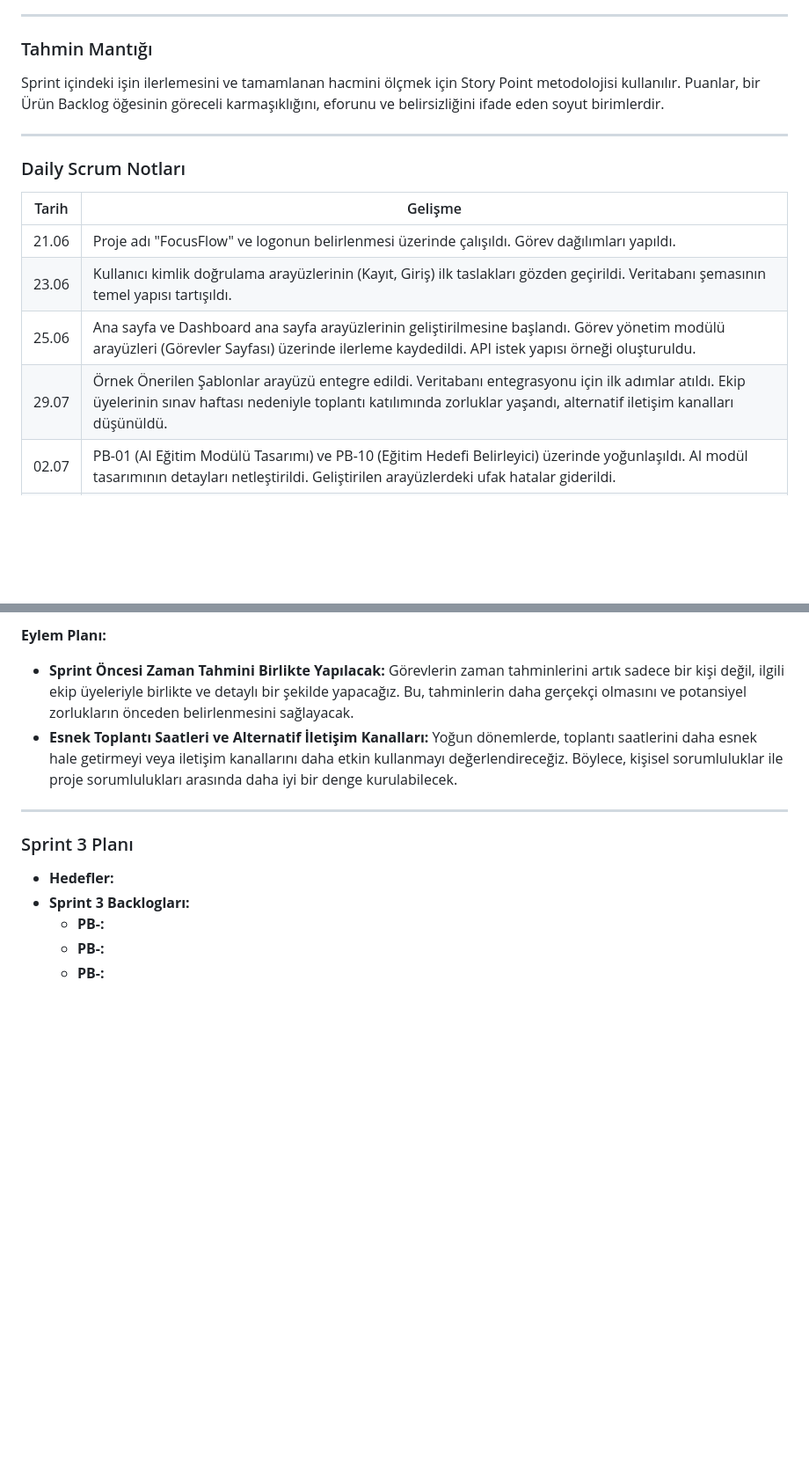
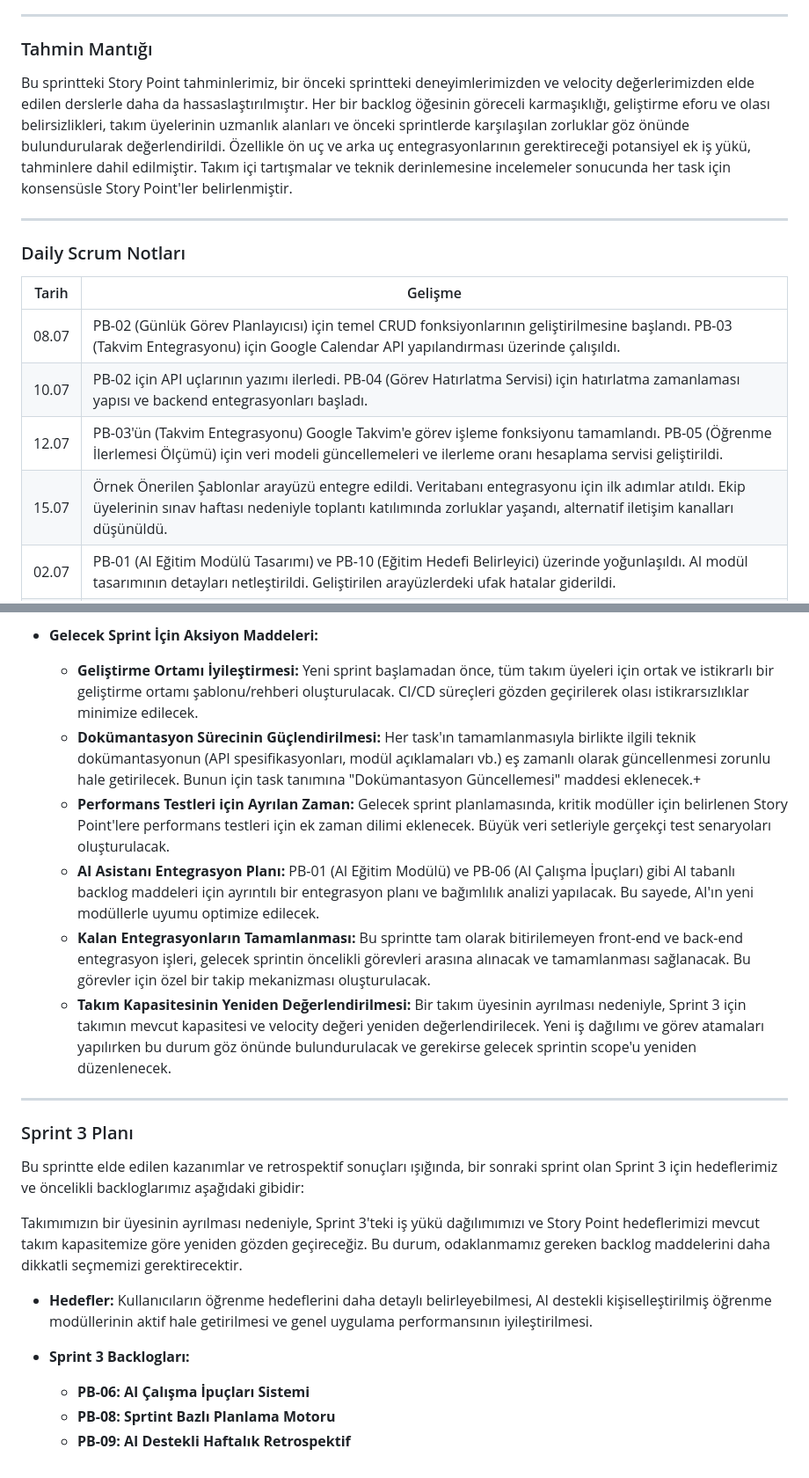
Before and after one commit to YZTA-Bootcamp-102/AIStudyPlanner, a Markdown page: sprintTwo/README.md, 2 parts joined by grey strips. Shown: that part at 88% size. Rendered like a GitHub page; blank space fills up the shorter version.

```diff
--- a/sprintTwo/README.md
+++ b/sprintTwo/README.md
@@ -78,7 +103,7 @@ Toplam hedeflenen puan: **21 Puan**
 
 ### Tahmin Mantığı
 
-Sprint içindeki işin ilerlemesini ve tamamlanan hacmini ölçmek için Story Point metodolojisi kullanılır. Puanlar, bir Ürün Backlog öğesinin göreceli karmaşıklığını, eforunu ve belirsizliğini ifade eden soyut birimlerdir.
+Bu sprintteki Story Point tahminlerimiz, bir önceki sprintteki deneyimlerimizden ve velocity değerlerimizden elde edilen derslerle daha da hassaslaştırılmıştır. Her bir backlog öğesinin göreceli karmaşıklığı, geliştirme eforu ve olası belirsizlikleri, takım üyelerinin uzmanlık alanları ve önceki sprintlerde karşılaşılan zorluklar göz önünde bulundurularak değerlendirildi. Özellikle ön uç ve arka uç entegrasyonlarının gerektireceği potansiyel ek iş yükü, tahminlere dahil edilmiştir. Takım içi tartışmalar ve teknik derinlemesine incelemeler sonucunda her task için konsensüsle Story Point'ler belirlenmiştir.
 
 ---
 
@@ -86,10 +111,10 @@ Sprint içindeki işin ilerlemesini ve tamamlanan hacmini ölçmek için Story P
 
 | Tarih | Gelişme |
 |------|---------|
-| 21.06 | Proje adı "FocusFlow" ve logonun belirlenmesi üzerinde çalışıldı. Görev dağılımları yapıldı. |
-| 23.06 | Kullanıcı kimlik doğrulama arayüzlerinin (Kayıt, Giriş) ilk taslakları gözden geçirildi. Veritabanı şemasının temel yapısı tartışıldı. |
-| 25.06 | Ana sayfa ve Dashboard ana sayfa arayüzlerinin geliştirilmesine başlandı. Görev yönetim modülü arayüzleri (Görevler Sayfası) üzerinde ilerleme kaydedildi. API istek yapısı örneği oluşturuldu. |
-| 29.07 | Örnek Önerilen Şablonlar arayüzü entegre edildi. Veritabanı entegrasyonu için ilk adımlar atıldı. Ekip üyelerinin sınav haftası nedeniyle toplantı katılımında zorluklar yaşandı, alternatif iletişim kanalları düşünüldü. |
+| 08.07 | PB-02 (Günlük Görev Planlayıcısı) için temel CRUD fonksiyonlarının geliştirilmesine başlandı. PB-03 (Takvim Entegrasyonu) için Google Calendar API yapılandırması üzerinde çalışıldı. |
+| 10.07 | PB-02 için API uçlarının yazımı ilerledi. PB-04 (Görev Hatırlatma Servisi) için hatırlatma zamanlaması yapısı ve backend entegrasyonları başladı. |
+| 12.07 | PB-03'ün (Takvim Entegrasyonu) Google Takvim'e görev işleme fonksiyonu tamamlandı. PB-05 (Öğrenme İlerlemesi Ölçümü) için veri modeli güncellemeleri ve ilerleme oranı hesaplama servisi geliştirildi. |
+| 15.07 | Örnek Önerilen Şablonlar arayüzü entegre edildi. Veritabanı entegrasyonu için ilk adımlar atıldı. Ekip üyelerinin sınav haftası nedeniyle toplantı katılımında zorluklar yaşandı, alternatif iletişim kanalları düşünüldü. |
 | 02.07 | PB-01 (AI Eğitim Modülü Tasarımı) ve PB-10 (Eğitim Hedefi Belirleyici) üzerinde yoğunlaşıldı. AI modül tasarımının detayları netleştirildi. Geliştirilen arayüzlerdeki ufak hatalar giderildi. |
 | 05.07 | Sprint hedeflerine ulaşmak adına son kontroller yapıldı ve tamamlanan işler gözden geçirildi. PB-07 (Kullanıcı Paneli) ile ilgili son düzenlemeler yapıldı. Sprint Review ve Retrospective için hazırlıklara başlandı. |
 | 06.07 | Sprint tamamlandı. Tüm hedeflenen backlog maddelerinin (PB-01, PB-07, PB-10) tamamlandığı teyit edildi. Sprint Review ve Retrospective toplantıları gerçekleştirildi ve Sprint 2 planı oluşturuldu.|
@@ -183,14 +209,23 @@ Bu sprintin sonunda, ekip olarak neleri iyi yaptığımızı, hangi zorluklarla
 
-**Eylem Planı:**
-- **Sprint Öncesi Zaman Tahmini Birlikte Yapılacak:** Görevlerin zaman tahminlerini artık sadece bir kişi değil, ilgili ekip üyeleriyle birlikte ve detaylı bir şekilde yapacağız. Bu, tahminlerin daha gerçekçi olmasını ve potansiyel zorlukların önceden belirlenmesini sağlayacak.
-- **Esnek Toplantı Saatleri ve Alternatif İletişim Kanalları:** Yoğun dönemlerde, toplantı saatlerini daha esnek hale getirmeyi veya iletişim kanallarını daha etkin kullanmayı değerlendireceğiz. Böylece, kişisel sorumluluklar ile proje sorumlulukları arasında daha iyi bir denge kurulabilecek.
+- **Gelecek Sprint İçin Aksiyon Maddeleri:**
+  - **Geliştirme Ortamı İyileştirmesi:** Yeni sprint başlamadan önce, tüm takım üyeleri için ortak ve istikrarlı bir geliştirme ortamı şablonu/rehberi oluşturulacak. CI/CD süreçleri gözden geçirilerek olası istikrarsızlıklar minimize edilecek.
+  - **Dokümantasyon Sürecinin Güçlendirilmesi:** Her task'ın tamamlanmasıyla birlikte ilgili teknik dokümantasyonun (API spesifikasyonları, modül açıklamaları vb.) eş zamanlı olarak güncellenmesi zorunlu hale getirilecek. Bunun için task tanımına "Dokümantasyon Güncellemesi" maddesi eklenecek.+
+  - **Performans Testleri için Ayrılan Zaman:** Gelecek sprint planlamasında, kritik modüller için belirlenen Story Point'lere performans testleri için ek zaman dilimi eklenecek. Büyük veri setleriyle gerçekçi test senaryoları oluşturulacak.
+  - **AI Asistanı Entegrasyon Planı:** PB-01 (AI Eğitim Modülü) ve PB-06 (AI Çalışma İpuçları) gibi AI tabanlı backlog maddeleri için ayrıntılı bir entegrasyon planı ve bağımlılık analizi yapılacak. Bu sayede, AI'ın yeni modüllerle uyumu optimize edilecek.
+  - **Kalan Entegrasyonların Tamamlanması:** Bu sprintte tam olarak bitirilemeyen front-end ve back-end entegrasyon işleri, gelecek sprintin öncelikli görevleri arasına alınacak ve tamamlanması sağlanacak. Bu görevler için özel bir takip mekanizması oluşturulacak.
+  - **Takım Kapasitesinin Yeniden Değerlendirilmesi:** Bir takım üyesinin ayrılması nedeniyle, Sprint 3 için takımın mevcut kapasitesi ve velocity değeri yeniden değerlendirilecek. Yeni iş dağılımı ve görev atamaları yapılırken bu durum göz önünde bulundurulacak ve gerekirse gelecek sprintin scope'u yeniden düzenlenecek.
 
 ---
 
 ### Sprint 3 Planı
 
-- **Hedefler:**
+Bu sprintte elde edilen kazanımlar ve retrospektif sonuçları ışığında, bir sonraki sprint olan Sprint 3 için hedeflerimiz ve öncelikli backloglarımız aşağıdaki gibidir:
+
+Takımımızın bir üyesinin ayrılması nedeniyle, Sprint 3'teki iş yükü dağılımımızı ve Story Point hedeflerimizi mevcut takım kapasitemize göre yeniden gözden geçireceğiz. Bu durum, odaklanmamız gereken backlog maddelerini daha dikkatli seçmemizi gerektirecektir.
+
+- **Hedefler:** Kullanıcıların öğrenme hedeflerini daha detaylı belirleyebilmesi, AI destekli kişiselleştirilmiş öğrenme modüllerinin aktif hale getirilmesi ve genel uygulama performansının iyileştirilmesi.
+
 - **Sprint 3 Backlogları:**
-  - **PB-:**
-  - **PB-:**
-  - **PB-:**
+  - **PB-06: AI Çalışma İpuçları Sistemi**
+  - **PB-08: Sprtint Bazlı Planlama Motoru**
+  - **PB-09: AI Destekli Haftalık Retrospektif**
```
Also changed, not shown: other parts of sprintTwo/README.md (+55 -29 lines).
